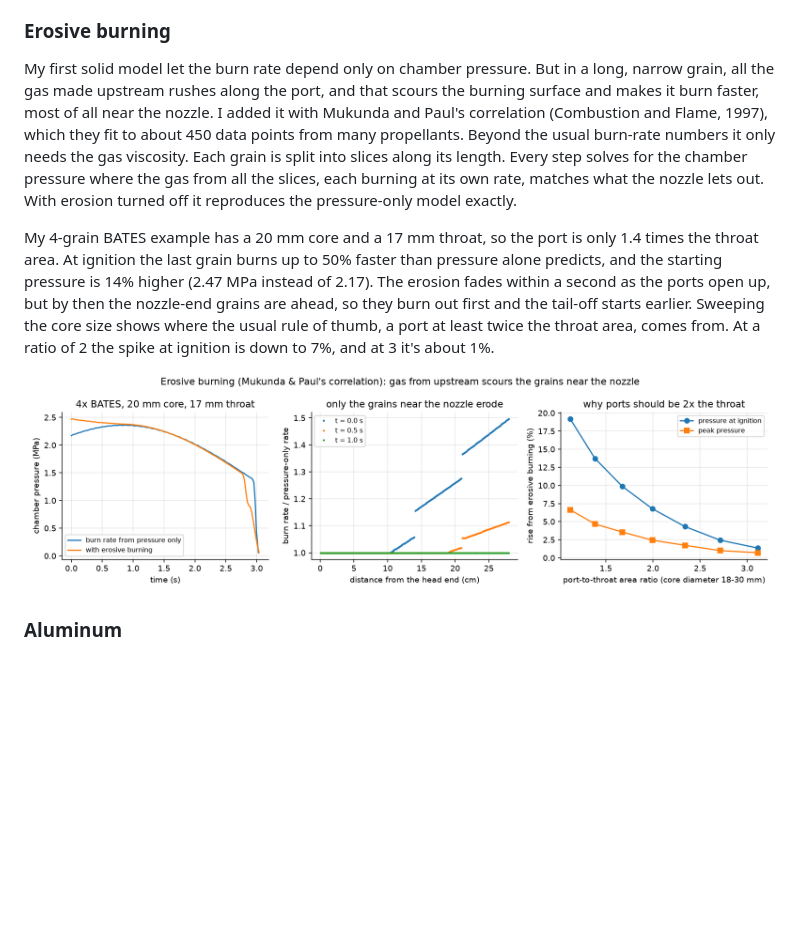
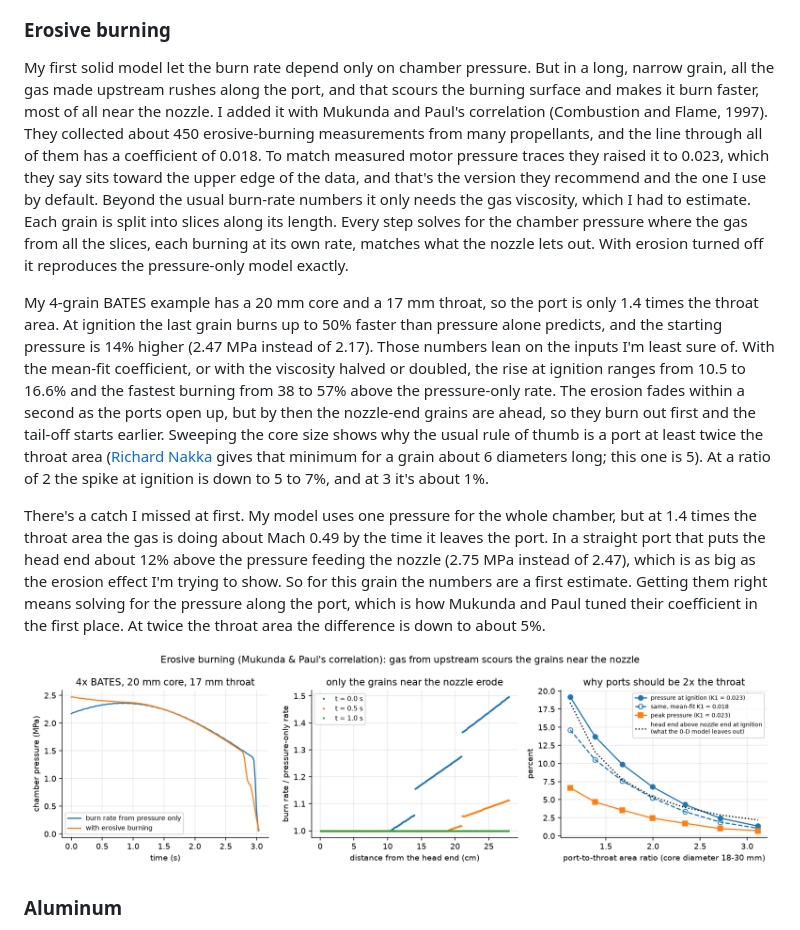
Before and after one commit to aneeshkaravadi/hybrid-motor-lab, a Markdown page: README.md, the part around the change. Drawn GitHub-style; pictures changed too: docs/figures/erosive_burning.png; blank space fills up the shorter version.

```diff
--- a/README.md
+++ b/README.md
@@ -73,9 +73,11 @@ Same 54 mm case, four grain designs, four very different thrust curves. The prop
 
 ### Erosive burning
 
-My first solid model let the burn rate depend only on chamber pressure. But in a long, narrow grain, all the gas made upstream rushes along the port, and that scours the burning surface and makes it burn faster, most of all near the nozzle. I added it with Mukunda and Paul's correlation (Combustion and Flame, 1997), which they fit to about 450 data points from many propellants. Beyond the usual burn-rate numbers it only needs the gas viscosity. Each grain is split into slices along its length. Every step solves for the chamber pressure where the gas from all the slices, each burning at its own rate, matches what the nozzle lets out. With erosion turned off it reproduces the pressure-only model exactly.
+My first solid model let the burn rate depend only on chamber pressure. But in a long, narrow grain, all the gas made upstream rushes along the port, and that scours the burning surface and makes it burn faster, most of all near the nozzle. I added it with Mukunda and Paul's correlation (Combustion and Flame, 1997). They collected about 450 erosive-burning measurements from many propellants, and the line through all of them has a coefficient of 0.018. To match measured motor pressure traces they raised it to 0.023, which they say sits toward the upper edge of the data, and that's the version they recommend and the one I use by default. Beyond the usual burn-rate numbers it only needs the gas viscosity, which I had to estimate. Each grain is split into slices along its length. Every step solves for the chamber pressure where the gas from all the slices, each burning at its own rate, matches what the nozzle lets out. With erosion turned off it reproduces the pressure-only model exactly.
 
-My 4-grain BATES example has a 20 mm core and a 17 mm throat, so the port is only 1.4 times the throat area. At ignition the last grain burns up to 50% faster than pressure alone predicts, and the starting pressure is 14% higher (2.47 MPa instead of 2.17). The erosion fades within a second as the ports open up, but by then the nozzle-end grains are ahead, so they burn out first and the tail-off starts earlier. Sweeping the core size shows where the usual rule of thumb, a port at least twice the throat area, comes from. At a ratio of 2 the spike at ignition is down to 7%, and at 3 it's about 1%.
+My 4-grain BATES example has a 20 mm core and a 17 mm throat, so the port is only 1.4 times the throat area. At ignition the last grain burns up to 50% faster than pressure alone predicts, and the starting pressure is 14% higher (2.47 MPa instead of 2.17). Those numbers lean on the inputs I'm least sure of. With the mean-fit coefficient, or with the viscosity halved or doubled, the rise at ignition ranges from 10.5 to 16.6% and the fastest burning from 38 to 57% above the pressure-only rate. The erosion fades within a second as the ports open up, but by then the nozzle-end grains are ahead, so they burn out first and the tail-off starts earlier. Sweeping the core size shows why the usual rule of thumb is a port at least twice the throat area ([Richard Nakka](https://www.nakka-rocketry.net/burnrate.html) gives that minimum for a grain about 6 diameters long; this one is 5). At a ratio of 2 the spike at ignition is down to 5 to 7%, and at 3 it's about 1%.
+
+There's a catch I missed at first. My model uses one pressure for the whole chamber, but at 1.4 times the throat area the gas is doing about Mach 0.49 by the time it leaves the port. In a straight port that puts the head end about 12% above the pressure feeding the nozzle (2.75 MPa instead of 2.47), which is as big as the erosion effect I'm trying to show. So for this grain the numbers are a first estimate. Getting them right means solving for the pressure along the port, which is how Mukunda and Paul tuned their coefficient in the first place. At twice the throat area the difference is down to about 5%.
 
 ![Erosive burning](docs/figures/erosive_burning.png)
 
```
Also changed, not shown: DERIVATIONS.md (+15 -5 lines), 4 other files.
